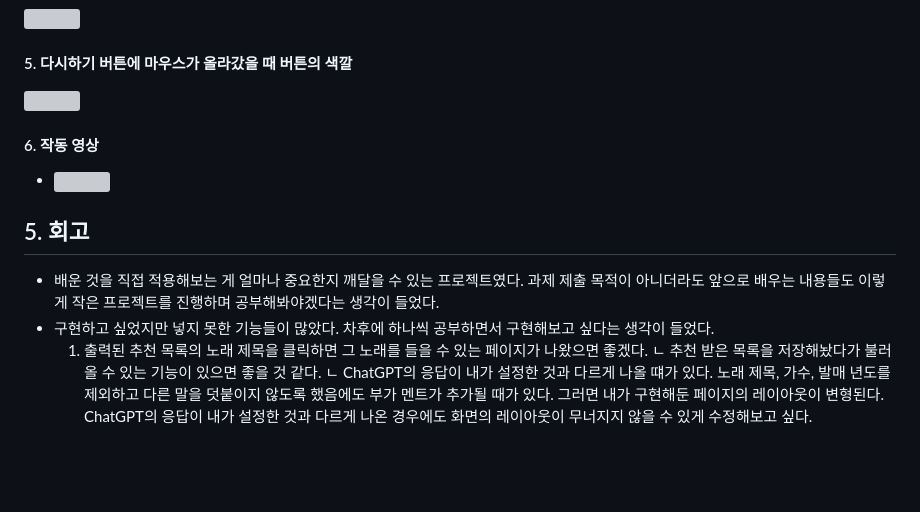
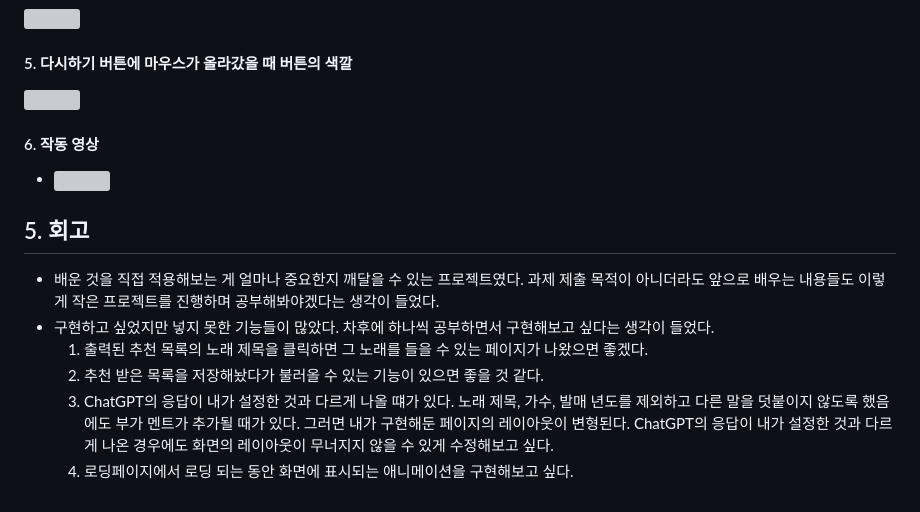
Before and after one commit to hantang820/ormi-first-project, a Markdown page: README.md, the part around one of its changes. GitHub-like rendering; blank space fills up the shorter version; grey boxes are pictures that could not be loaded.

```diff
--- a/README.md
+++ b/README.md
@@ -108,5 +108,6 @@
 - 배운 것을 직접 적용해보는 게 얼마나 중요한지 깨달을 수 있는 프로젝트였다. 과제 제출 목적이 아니더라도 앞으로 배우는 내용들도 이렇게 작은 프로젝트를 진행하며 공부해봐야겠다는 생각이 들었다.
 - 구현하고 싶었지만 넣지 못한 기능들이 많았다. 차후에 하나씩 공부하면서 구현해보고 싶다는 생각이 들었다.
   1. 출력된 추천 목록의 노래 제목을 클릭하면 그 노래를 들을 수 있는 페이지가 나왔으면 좋겠다.
-  ㄴ 추천 받은 목록을 저장해놨다가 불러올 수 있는 기능이 있으면 좋을 것 같다.
-  ㄴ ChatGPT의 응답이 내가 설정한 것과 다르게 나올 떄가 있다. 노래 제목, 가수, 발매 년도를 제외하고 다른 말을 덧붙이지 않도록 했음에도 부가 멘트가 추가될 때가 있다. 그러면 내가 구현해둔 페이지의 레이아웃이 변형된다. ChatGPT의 응답이 내가 설정한 것과 다르게 나온 경우에도 화면의 레이아웃이 무너지지 않을 수 있게 수정해보고 싶다.
+  2. 추천 받은 목록을 저장해놨다가 불러올 수 있는 기능이 있으면 좋을 것 같다.
+  3. ChatGPT의 응답이 내가 설정한 것과 다르게 나올 떄가 있다. 노래 제목, 가수, 발매 년도를 제외하고 다른 말을 덧붙이지 않도록 했음에도 부가 멘트가 추가될 때가 있다. 그러면 내가 구현해둔 페이지의 레이아웃이 변형된다. ChatGPT의 응답이 내가 설정한 것과 다르게 나온 경우에도 화면의 레이아웃이 무너지지 않을 수 있게 수정해보고 싶다.
+  4. 로딩페이지에서 로딩 되는 동안 화면에 표시되는 애니메이션을 구현해보고 싶다.
```
Also changed, not shown: other parts of README.md (+1 -1 lines).
